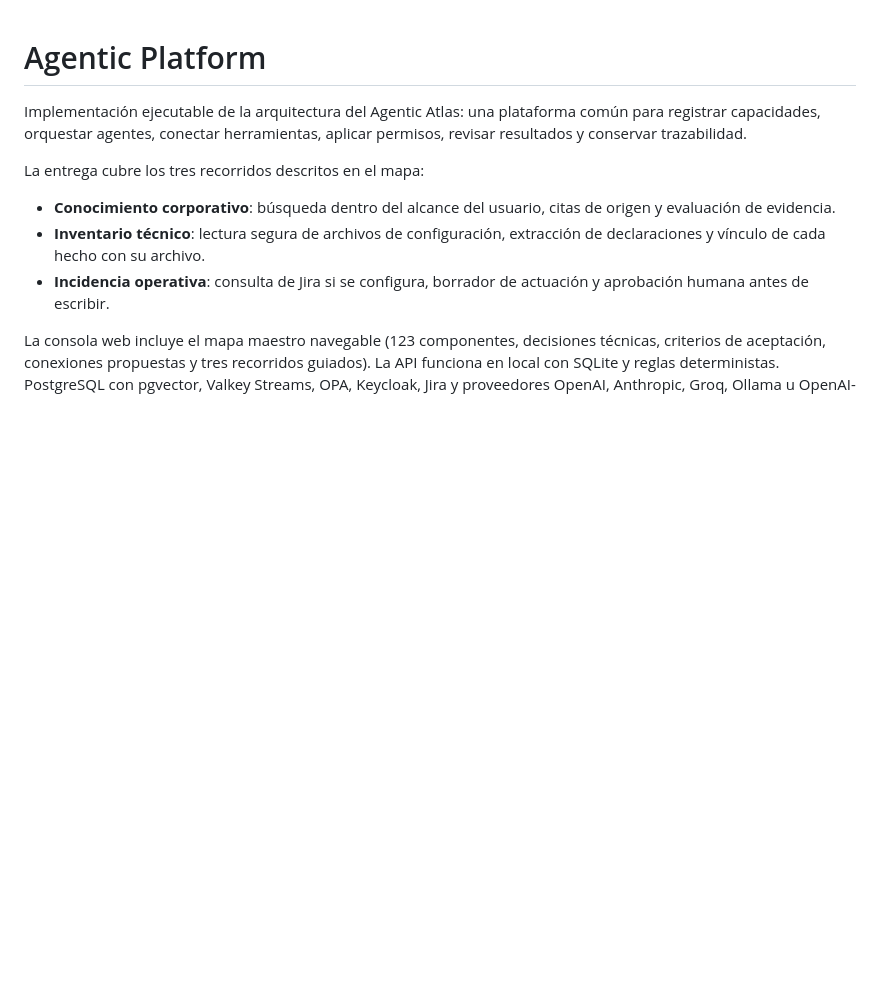
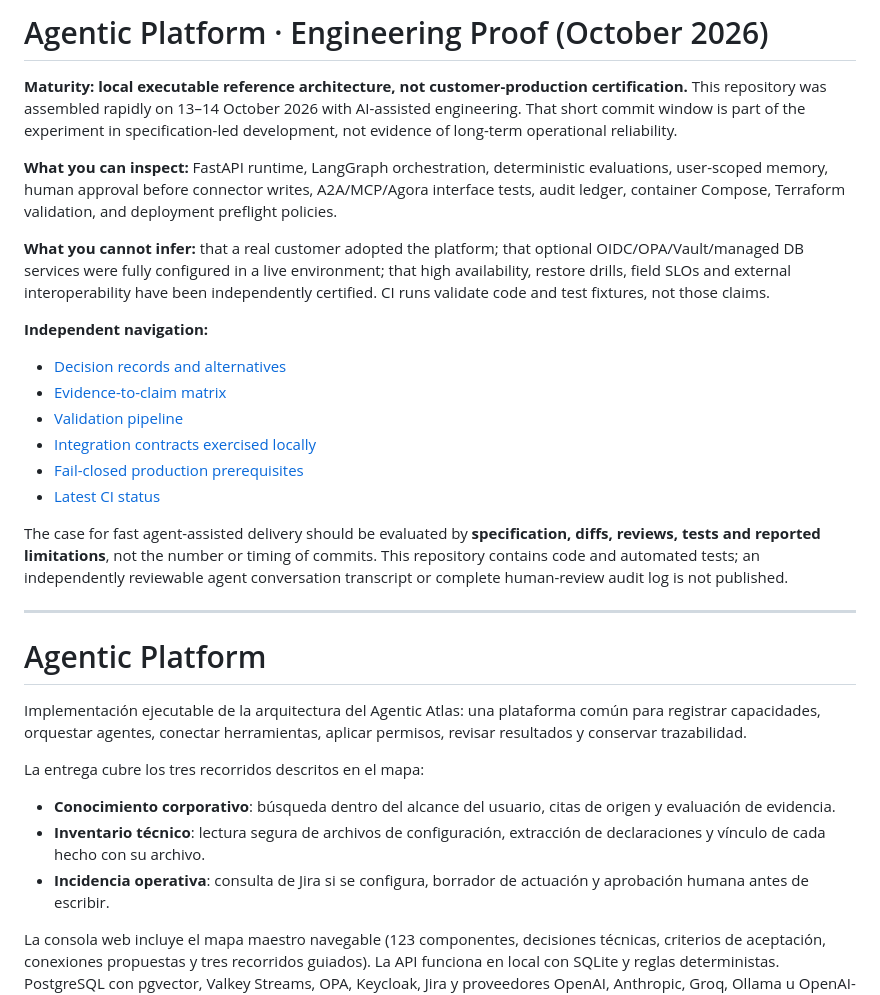
Before and after one commit to jandromani/A2A, a Markdown page: README.md, the part around the change. Rendered like a GitHub page; blank space fills up the shorter version.

Commit message:
docs: expose agent platform ADRs, evidence boundaries and international reader summary
Scoped source-backed credibility update; no customer production or independent telemetry claim.

```diff
--- a/README.md
+++ b/README.md
@@ -1,3 +1,23 @@
+# Agentic Platform · Engineering Proof (October 2026)
+
+**Maturity: local executable reference architecture, not customer-production certification.** This repository was assembled rapidly on 13–14 October 2026 with AI-assisted engineering. That short commit window is part of the experiment in specification-led development, not evidence of long-term operational reliability.
+
+**What you can inspect:** FastAPI runtime, LangGraph orchestration, deterministic evaluations, user-scoped memory, human approval before connector writes, A2A/MCP/Agora interface tests, audit ledger, container Compose, Terraform validation, and deployment preflight policies.
+
+**What you cannot infer:** that a real customer adopted the platform; that optional OIDC/OPA/Vault/managed DB services were fully configured in a live environment; that high availability, restore drills, field SLOs and external interoperability have been independently certified. CI runs validate code and test fixtures, not those claims.
+
+**Independent navigation:**
+- [Decision records and alternatives](docs/architecture-decisions.md)
+- [Evidence-to-claim matrix](docs/public-evidence-matrix.md)
+- [Validation pipeline](.github/workflows/ci.yml)
+- [Integration contracts exercised locally](tests/test_protocol_interop.py)
+- [Fail-closed production prerequisites](app/production_preflight.py)
+- [Latest CI status](https://github.com/jandromani/A2A/actions/workflows/ci.yml)
+
+The case for fast agent-assisted delivery should be evaluated by **specification, diffs, reviews, tests and reported limitations**, not the number or timing of commits. This repository contains code and automated tests; an independently reviewable agent conversation transcript or complete human-review audit log is not published.
+
+---
+
 # Agentic Platform
 
 Implementación ejecutable de la arquitectura del Agentic Atlas: una plataforma común para registrar capacidades, orquestar agentes, conectar herramientas, aplicar permisos, revisar resultados y conservar trazabilidad.
```
Also changed, not shown: docs/architecture-decisions.md (added, +41 -0 lines), docs/public-evidence-matrix.md (added, +14 -0 lines).
